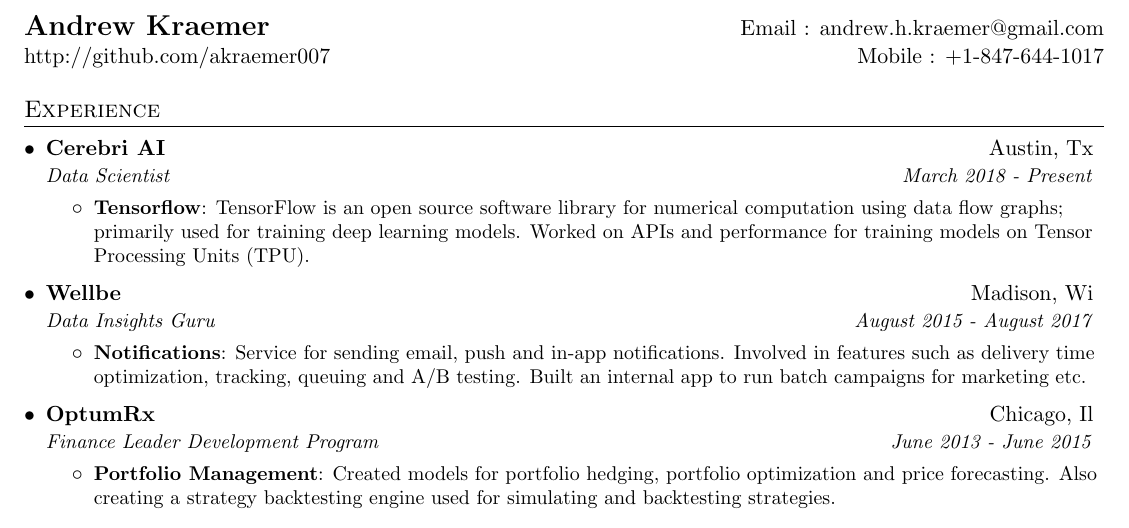
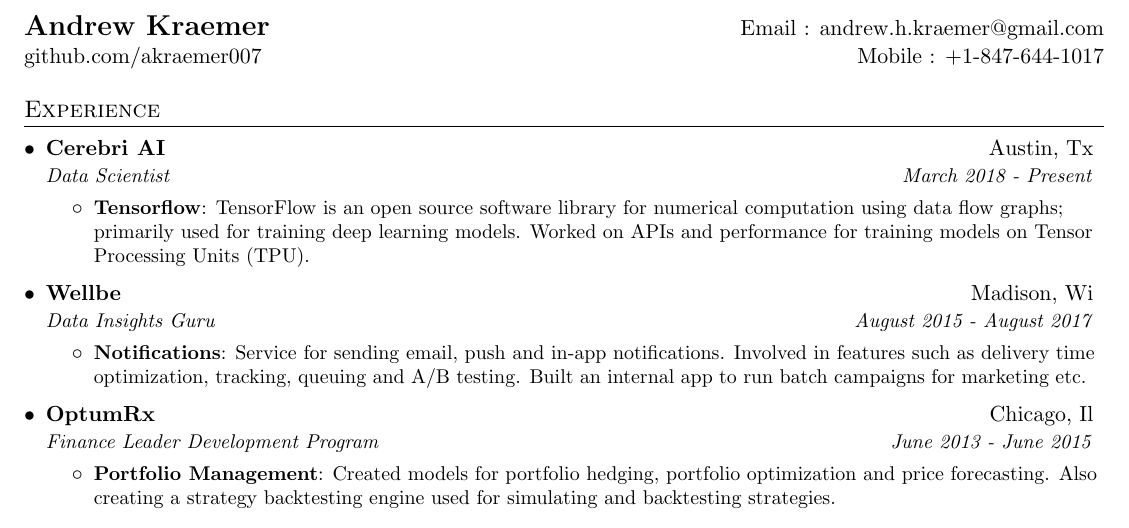
Before and after one commit to akraemer007/resume, a LaTeX CV (andrew_kraemer_resume.tex): part of the page, cut so that both start at the same text. Compiled offline with pdfLaTeX.

Commit message:
changed website

```diff
--- a/andrew_kraemer_resume.tex
+++ b/andrew_kraemer_resume.tex
@@ -75,7 +75,7 @@
 %----------HEADING-----------------
 \begin{tabular*}{\textwidth}{l@{\extracolsep{\fill}}r}
   \textbf{\href{http://github.com/akraemer007}{\Large Andrew Kraemer}} & Email : \href{mailto:andrew.h.kraemer@gmail.com}{andrew.h.kraemer@gmail.com}\\
-  \href{http://github.com/akraemer007}{http://github.com/akraemer007} & Mobile : +1-847-644-1017 \\
+  \href{http://github.com/akraemer007}{github.com/akraemer007} & Mobile : +1-847-644-1017 \\
 \end{tabular*}
 
 
```
